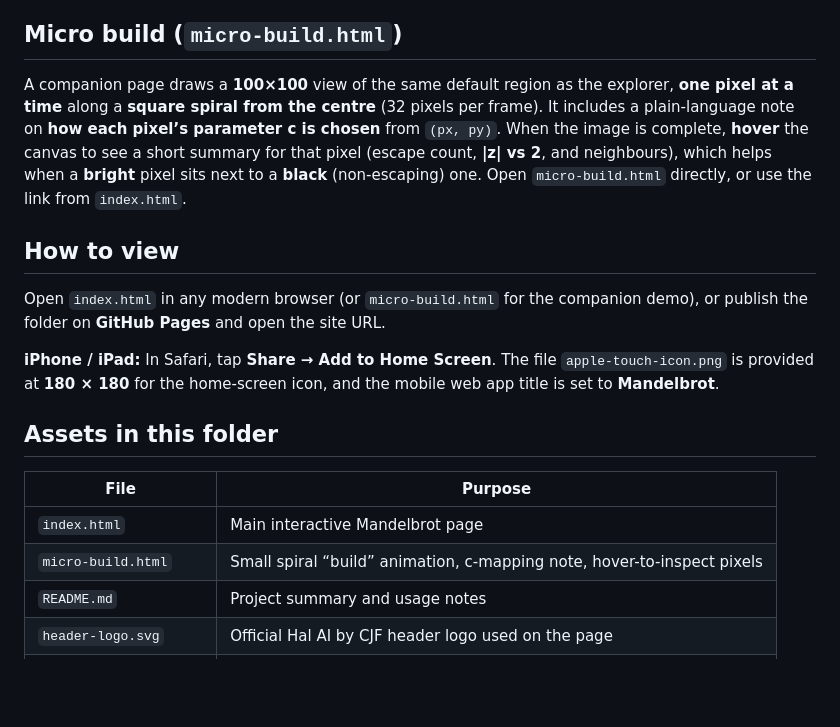
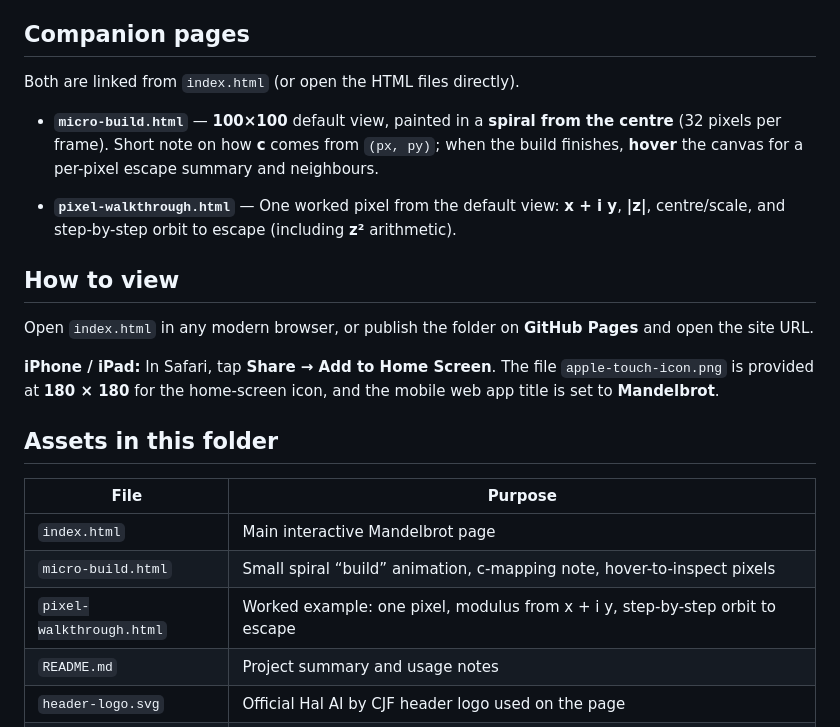
Before and after one commit to Ttoffer/Mandelbrot, a Markdown page: README.md, the part around the change. GitHub-like rendering; blank space fills up the shorter version.

```diff
--- a/README.md
+++ b/README.md
@@ -28,13 +28,17 @@ The main page is designed to work as a **desktop and mobile-friendly educational
 - **Classic Focus** jumps to a well-known detailed region of the set.
 - **Extra detail** slider increases the base iteration count for sharper boundary detail.
 
-## Micro build (`micro-build.html`)
+## Companion pages
 
-A companion page draws a **100×100** view of the same default region as the explorer, **one pixel at a time** along a **square spiral from the centre** (32 pixels per frame). It includes a plain-language note on **how each pixel’s parameter c is chosen** from `(px, py)`. When the image is complete, **hover** the canvas to see a short summary for that pixel (escape count, **|z| vs 2**, and neighbours), which helps when a **bright** pixel sits next to a **black** (non-escaping) one. Open `micro-build.html` directly, or use the link from `index.html`.
+Both are linked from `index.html` (or open the HTML files directly).
+
+- **`micro-build.html`** — **100×100** default view, painted in a **spiral from the centre** (32 pixels per frame). Short note on how **c** comes from `(px, py)`; when the build finishes, **hover** the canvas for a per-pixel escape summary and neighbours.
+
+- **`pixel-walkthrough.html`** — One worked pixel from the default view: **x + i y**, **|z|**, centre/scale, and step-by-step orbit to escape (including **z²** arithmetic).
 
 ## How to view
 
-Open `index.html` in any modern browser (or `micro-build.html` for the companion demo), or publish the folder on **GitHub Pages** and open the site URL.
+Open `index.html` in any modern browser, or publish the folder on **GitHub Pages** and open the site URL.
 
 **iPhone / iPad:** In Safari, tap **Share → Add to Home Screen**. The file `apple-touch-icon.png` is provided at **180 × 180** for the home-screen icon, and the mobile web app title is set to **Mandelbrot**.
 
@@ -44,6 +48,7 @@ Open `index.html` in any modern browser (or `micro-build.html` for the companion
 |------|---------|
 | `index.html` | Main interactive Mandelbrot page |
 | `micro-build.html` | Small spiral “build” animation, c-mapping note, hover-to-inspect pixels |
+| `pixel-walkthrough.html` | Worked example: one pixel, modulus from x + i y, step-by-step orbit to escape |
 | `README.md` | Project summary and usage notes |
 | `header-logo.svg` | Official Hal AI by CJF header logo used on the page |
 | `favicon.svg` | Browser tab icon |
```
